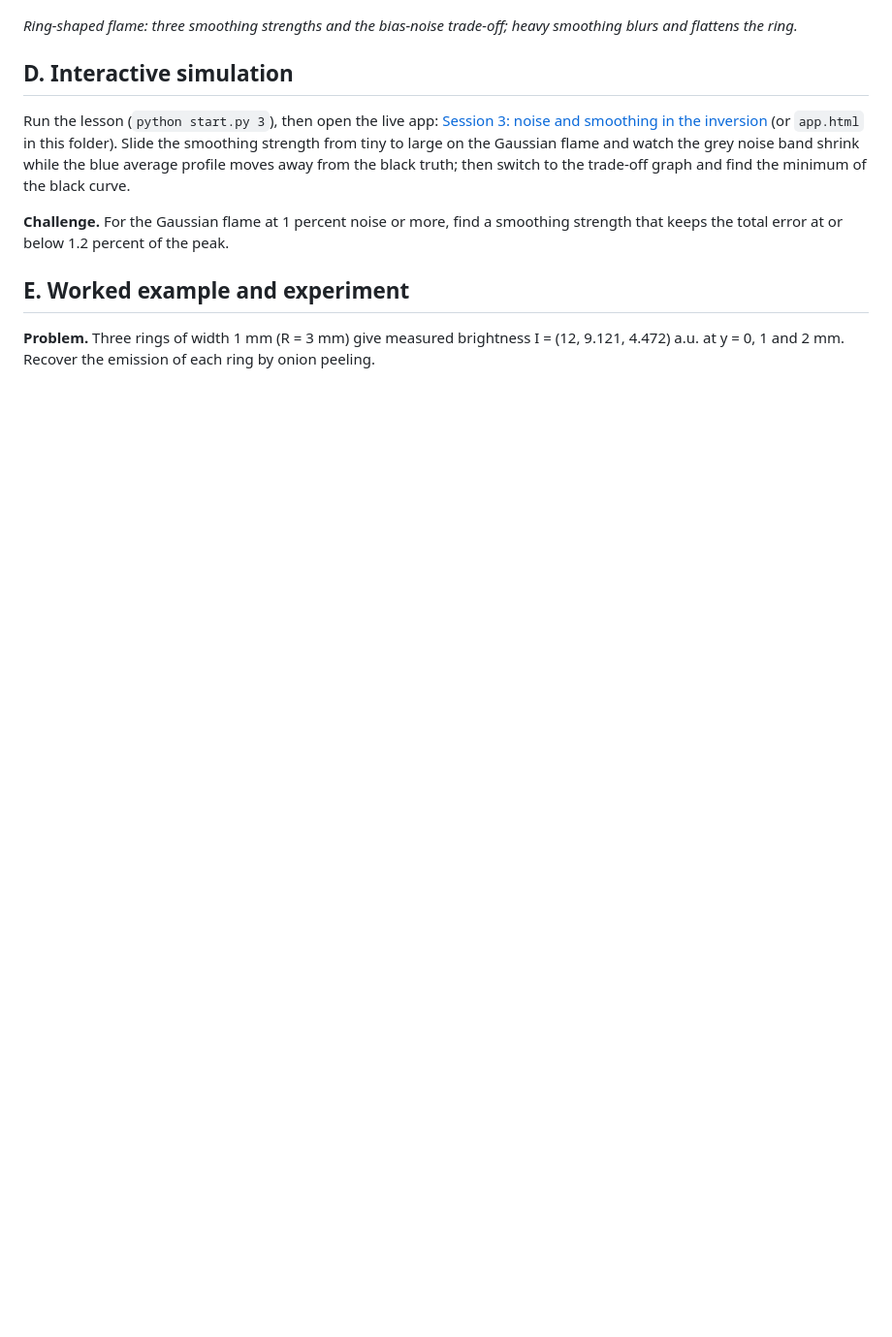
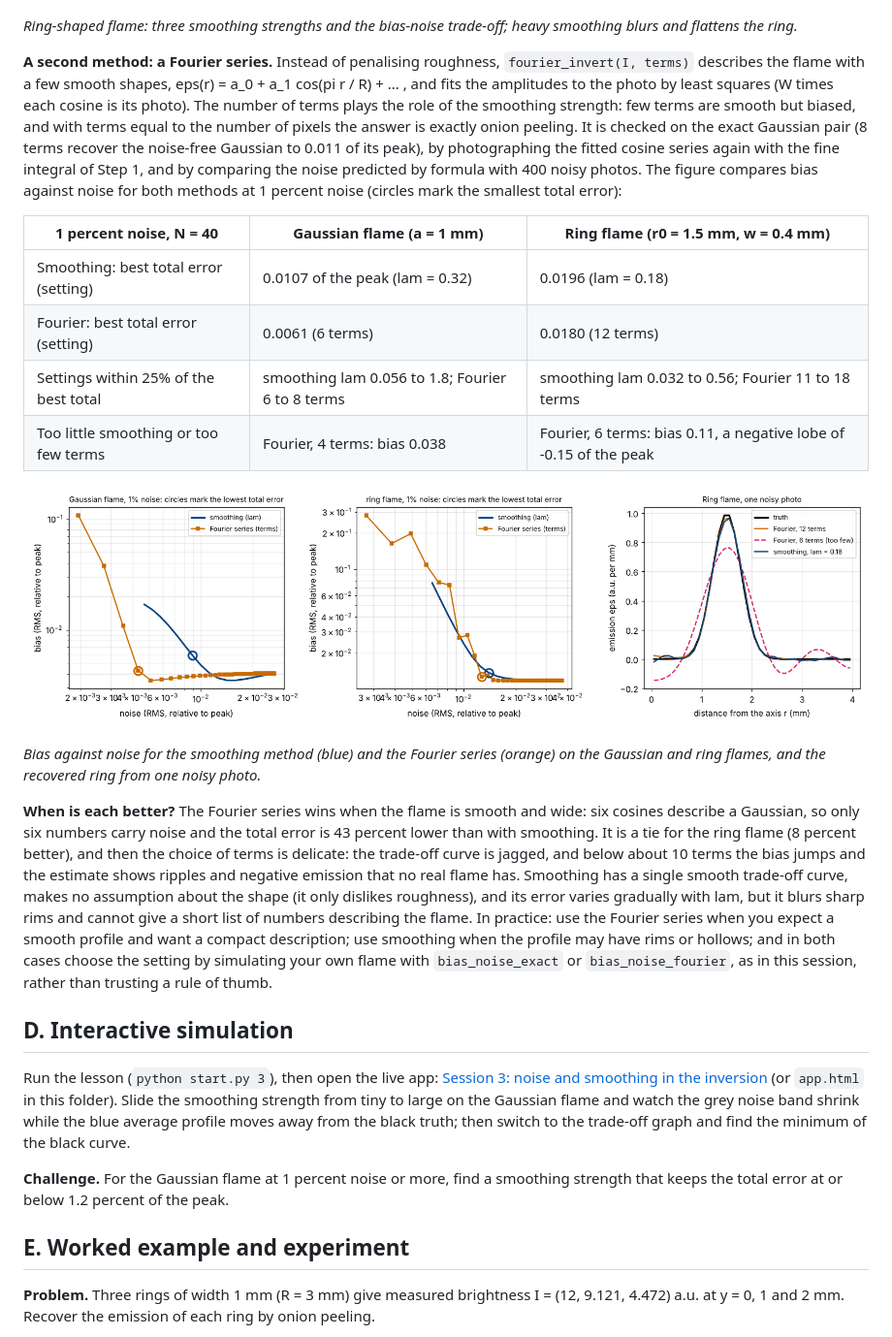
Before and after one commit to KrunalPanchal1995/openabel, a Markdown page: sessions/session-03/README.md, the part around the change. Shown at 97% size. GitHub-like rendering; pictures changed too: docs/figures/s03_fourier_vs_smoothing.png (added); blank space fills up the shorter version.

```diff
--- a/sessions/session-03/README.md
+++ b/sessions/session-03/README.md
@@ -60,6 +60,21 @@ The first figure has three panels for a Gaussian flame (a = 1 mm, 40 rings, 1 pe
 ![Ring-shaped flame: three smoothing strengths and the bias-noise trade-off; heavy smoothing blurs and flattens the ring.](../../docs/figures/s03_ring_flame.png)
 
 *Ring-shaped flame: three smoothing strengths and the bias-noise trade-off; heavy smoothing blurs and flattens the ring.*
+
+**A second method: a Fourier series.** Instead of penalising roughness, `fourier_invert(I, terms)` describes the flame with a few smooth shapes, eps(r) = a_0 + a_1 cos(pi r / R) + ... , and fits the amplitudes to the photo by least squares (W times each cosine is its photo). The number of terms plays the role of the smoothing strength: few terms are smooth but biased, and with terms equal to the number of pixels the answer is exactly onion peeling. It is checked on the exact Gaussian pair (8 terms recover the noise-free Gaussian to 0.011 of its peak), by photographing the fitted cosine series again with the fine integral of Step 1, and by comparing the noise predicted by formula with 400 noisy photos. The figure compares bias against noise for both methods at 1 percent noise (circles mark the smallest total error):
+
+| 1 percent noise, N = 40 | Gaussian flame (a = 1 mm) | Ring flame (r0 = 1.5 mm, w = 0.4 mm) |
+|---|---|---|
+| Smoothing: best total error (setting) | 0.0107 of the peak (lam = 0.32) | 0.0196 (lam = 0.18) |
+| Fourier: best total error (setting) | 0.0061 (6 terms) | 0.0180 (12 terms) |
+| Settings within 25% of the best total | smoothing lam 0.056 to 1.8; Fourier 6 to 8 terms | smoothing lam 0.032 to 0.56; Fourier 11 to 18 terms |
+| Too little smoothing or too few terms | Fourier, 4 terms: bias 0.038 | Fourier, 6 terms: bias 0.11, a negative lobe of -0.15 of the peak |
+
+![Bias against noise for the smoothing method (blue) and the Fourier series (orange) on the Gaussian and ring flames, and the recovered ring from one noisy photo.](../../docs/figures/s03_fourier_vs_smoothing.png)
+
+*Bias against noise for the smoothing method (blue) and the Fourier series (orange) on the Gaussian and ring flames, and the recovered ring from one noisy photo.*
+
+**When is each better?** The Fourier series wins when the flame is smooth and wide: six cosines describe a Gaussian, so only six numbers carry noise and the total error is 43 percent lower than with smoothing. It is a tie for the ring flame (8 percent better), and then the choice of terms is delicate: the trade-off curve is jagged, and below about 10 terms the bias jumps and the estimate shows ripples and negative emission that no real flame has. Smoothing has a single smooth trade-off curve, makes no assumption about the shape (it only dislikes roughness), and its error varies gradually with lam, but it blurs sharp rims and cannot give a short list of numbers describing the flame. In practice: use the Fourier series when you expect a smooth profile and want a compact description; use smoothing when the profile may have rims or hollows; and in both cases choose the setting by simulating your own flame with `bias_noise_exact` or `bias_noise_fourier`, as in this session, rather than trusting a rule of thumb.
 
 ## D. Interactive simulation
 Run the lesson (`python start.py 3`), then open the live app: [Session 3: noise and smoothing in the inversion](https://krunalpanchal1995.github.io/openabel/session-03/) (or `app.html` in this folder). Slide the smoothing strength from tiny to large on the Gaussian flame and watch the grey noise band shrink while the blue average profile moves away from the black truth; then switch to the trade-off graph and find the minimum of the black curve.
```
Also changed, not shown: 3 other files.
